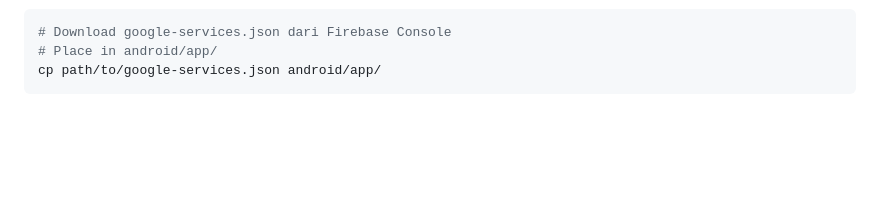
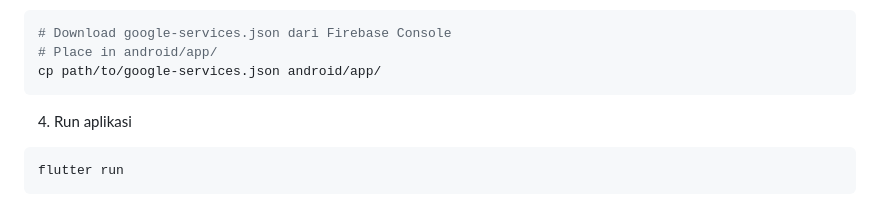
Before and after one commit to dzikribdr/project-team-app, a Markdown page: README.md, the part around the change. GitHub-like rendering; blank space fills up the shorter version.

Commit message:
menambahkan panduan

````diff
--- a/README.md
+++ b/README.md
@@ -101,3 +101,7 @@ flutter pub get
 # Place in android/app/
 cp path/to/google-services.json android/app/
 ```
+4. Run aplikasi
+```bash
+flutter run
+```
````
